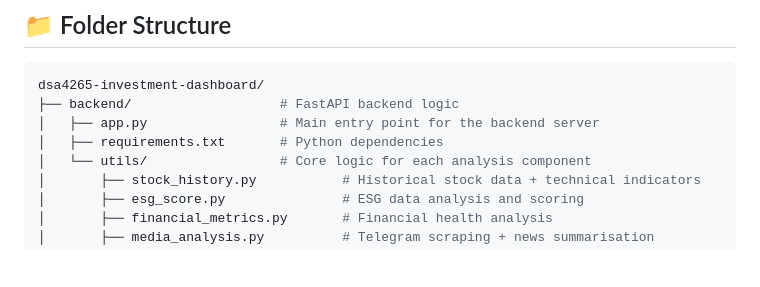
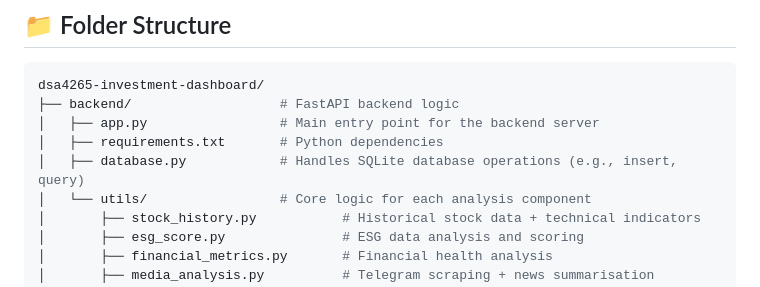
Before and after one commit to celeste-tan/dsa4265-investment-dashboard, a Markdown page: README.md, the part around the change. GitHub-like rendering; blank space fills up the shorter version.

Commit message:
Include database.py in folder structure in readme

```diff
--- a/README.md
+++ b/README.md
@@ -130,6 +130,7 @@ dsa4265-investment-dashboard/
 ├── backend/                   # FastAPI backend logic
 │   ├── app.py                 # Main entry point for the backend server
 │   ├── requirements.txt       # Python dependencies
+│   ├── database.py            # Handles SQLite database operations (e.g., insert, query)
 │   └── utils/                 # Core logic for each analysis component
 │       ├── stock_history.py           # Historical stock data + technical indicators
 │       ├── esg_score.py               # ESG data analysis and scoring
```
